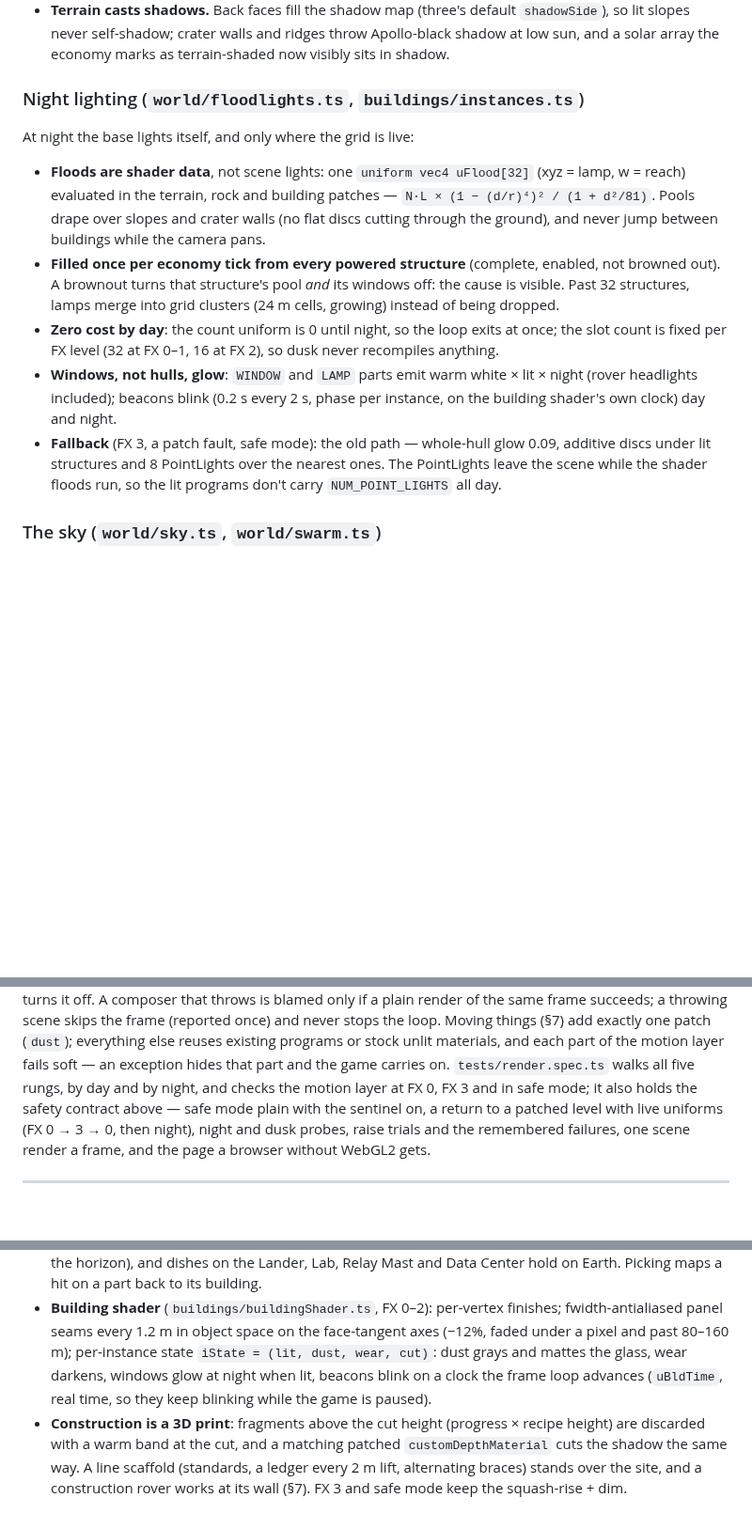
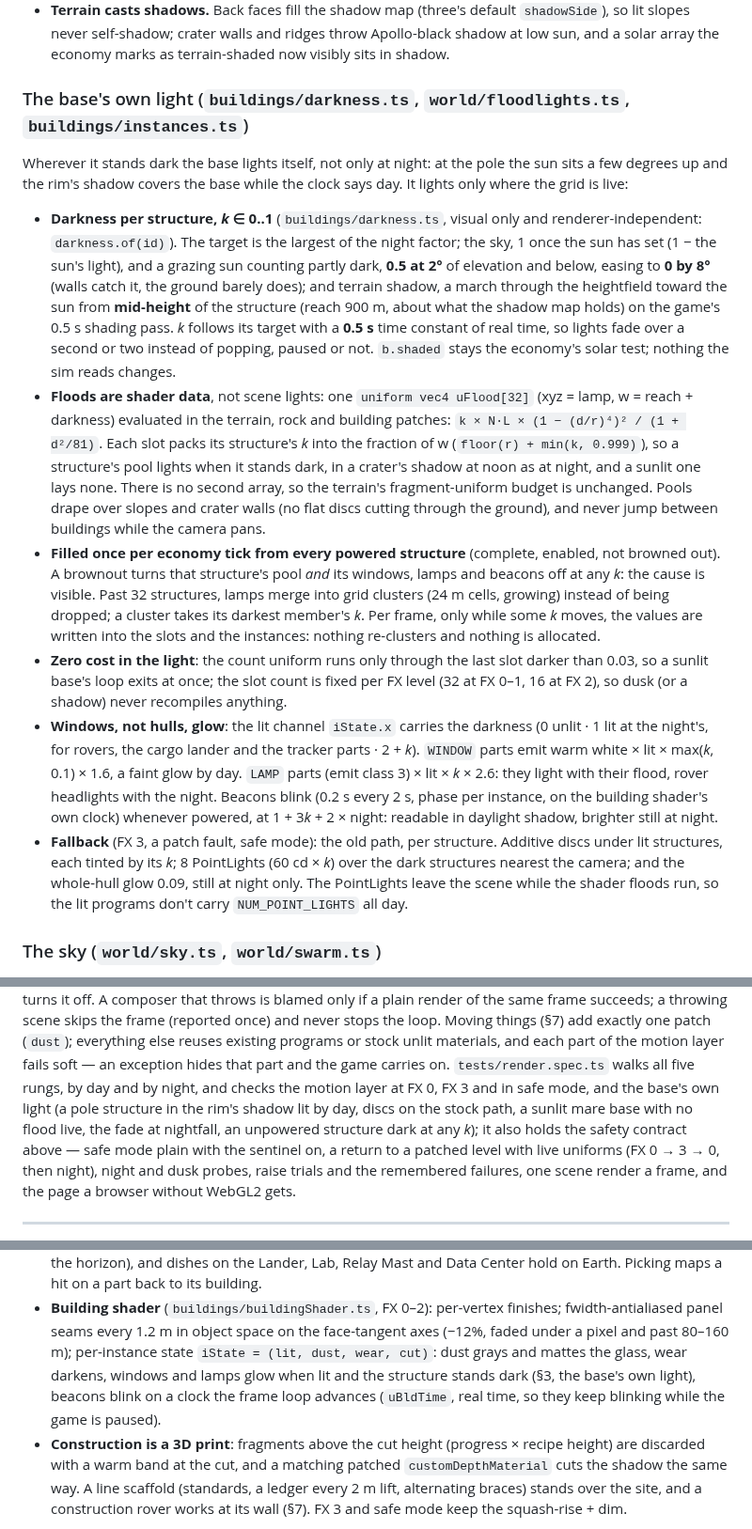
Before and after one commit to YourLifewithAI/Moonshots-Base-Builder, a Markdown page: docs/06-art-direction.md, 3 parts joined by grey strips. Shown at 94% size. Drawn GitHub-style; blank space fills up the shorter version.

Commit message:
Docs: the base's own light follows each structure's darkness
Art direction section 3: "Night lighting" becomes "The base's own
light". It sets out the darkness k (night, set or grazing sun, terrain
shadow; the 2° to 8° band, the 0.5 s fade), floods carrying k per slot,
the zero-cost rule in the light, the lit-channel encoding and emissive
gains for windows, lamps and beacons, and the per-structure stock
fallback. The earthshine floor is noted as night only, and the
building-shader, FX-table, test and budget lines are updated to match.
Architecture: darkness.ts is added to the file map.

Co-Authored-By: Claude Opus 5.5 <noreply@anthropic.com>
Claude-Session: https://claude.ai/code/session_01PYmNk91fBze2u9KTaKzm4Y

```diff
--- a/docs/06-art-direction.md
+++ b/docs/06-art-direction.md
@@ -151,29 +151,57 @@ Dynamics, driven by the day/night clock (`core/daynight.ts`):
   throw Apollo-black shadow at low sun, and a solar array the economy marks
   as terrain-shaded now visibly sits in shadow.
 
-### Night lighting (`world/floodlights.ts`, `buildings/instances.ts`)
+### The base's own light (`buildings/darkness.ts`, `world/floodlights.ts`, `buildings/instances.ts`)
 
-At night the base lights itself, and only where the grid is live:
+Wherever it stands dark the base lights itself, not only at night: at the
+pole the sun sits a few degrees up and the rim's shadow covers the base while
+the clock says day. It lights only where the grid is live:
 
+- **Darkness per structure, *k* ∈ 0..1** (`buildings/darkness.ts`, visual
+  only and renderer-independent: `darkness.of(id)`). The target is the
+  largest of the night factor; the sky, 1 once the sun has set (1 − the
+  sun's light), and a grazing sun counting partly dark, **0.5 at 2°** of
+  elevation and below, easing to **0 by 8°** (walls catch it, the ground
+  barely does); and terrain shadow, a march through the heightfield toward
+  the sun from **mid-height** of the structure (reach 900 m, about what the
+  shadow map holds) on the game's 0.5 s shading pass. *k* follows its
+  target with a **0.5 s** time constant of real time, so lights fade over a
+  second or two instead of popping, paused or not. `b.shaded` stays the
+  economy's solar test; nothing the sim reads changes.
 - **Floods are shader data**, not scene lights: one `uniform vec4
-  uFlood[32]` (xyz = lamp, w = reach) evaluated in the terrain, rock and
-  building patches — `N·L × (1 − (d/r)⁴)² / (1 + d²/81)`. Pools drape over
-  slopes and crater walls (no flat discs cutting through the ground), and
-  never jump between buildings while the camera pans.
+  uFlood[32]` (xyz = lamp, w = reach + darkness) evaluated in the terrain,
+  rock and building patches: `k × N·L × (1 − (d/r)⁴)² / (1 + d²/81)`. Each
+  slot packs its structure's *k* into the fraction of w (`floor(r) +
+  min(k, 0.999)`), so a structure's pool lights when it stands dark, in a
+  crater's shadow at noon as at night, and a sunlit one lays none. There is
+  no second array, so the terrain's fragment-uniform budget is unchanged.
+  Pools drape over slopes and crater walls (no flat discs cutting through
+  the ground), and never jump between buildings while the camera pans.
 - **Filled once per economy tick from every powered structure** (complete,
   enabled, not browned out). A brownout turns that structure's pool *and*
-  its windows off: the cause is visible. Past 32 structures, lamps merge
-  into grid clusters (24 m cells, growing) instead of being dropped.
-- **Zero cost by day**: the count uniform is 0 until night, so the loop
-  exits at once; the slot count is fixed per FX level (32 at FX 0–1, 16 at
-  FX 2), so dusk never recompiles anything.
-- **Windows, not hulls, glow**: `WINDOW` and `LAMP` parts emit warm white ×
-  lit × night (rover headlights included); beacons blink (0.2 s every 2 s,
-  phase per instance, on the building shader's own clock) day and night.
-- **Fallback** (FX 3, a patch fault, safe mode): the old path — whole-hull
-  glow 0.09, additive discs under lit structures and 8 PointLights over the
-  nearest ones. The PointLights leave the scene while the shader floods run,
-  so the lit programs don't carry `NUM_POINT_LIGHTS` all day.
+  its windows, lamps and beacons off at any *k*: the cause is visible. Past
+  32 structures, lamps merge into grid clusters (24 m cells, growing)
+  instead of being dropped; a cluster takes its darkest member's *k*. Per
+  frame, only while some *k* moves, the values are written into the slots
+  and the instances: nothing re-clusters and nothing is allocated.
+- **Zero cost in the light**: the count uniform runs only through the last
+  slot darker than 0.03, so a sunlit base's loop exits at once; the slot
+  count is fixed per FX level (32 at FX 0–1, 16 at FX 2), so dusk (or a
+  shadow) never recompiles anything.
+- **Windows, not hulls, glow**: the lit channel `iState.x` carries the
+  darkness (0 unlit · 1 lit at the night's, for rovers, the cargo lander and
+  the tracker parts · 2 + *k*). `WINDOW` parts emit warm white × lit ×
+  max(*k*, 0.1) × 1.6, a faint glow by day. `LAMP` parts (emit class 3) × lit
+  × *k* × 2.6: they light with their flood, rover headlights with the night.
+  Beacons blink (0.2 s every 2 s, phase per instance, on the building
+  shader's own clock) whenever powered, at 1 + 3*k* + 2 × night: readable in
+  daylight shadow, brighter still at night.
+- **Fallback** (FX 3, a patch fault, safe mode): the old path, per structure.
+  Additive discs under lit structures, each tinted by its *k*; 8 PointLights
+  (60 cd × *k*) over the dark structures nearest the camera; and the
+  whole-hull glow 0.09, still at night only. The PointLights leave the scene
+  while the shader floods run, so the lit programs don't carry
+  `NUM_POINT_LIGHTS` all day.
 
 ### The sky (`world/sky.ts`, `world/swarm.ts`)
 
@@ -312,7 +340,10 @@ Moving things (§7) add exactly one patch (`dust`); everything else reuses
 existing programs or stock unlit materials, and each part of the motion
 layer fails soft — an exception hides that part and the game carries on.
 `tests/render.spec.ts` walks all five rungs, by day and by night, and checks
-the motion layer at FX 0, FX 3 and in safe mode; it also holds the safety
+the motion layer at FX 0, FX 3 and in safe mode, and the base's own light
+(a pole structure in the rim's shadow lit by day, discs on the stock path,
+a sunlit mare base with no flood live, the fade at nightfall, an unpowered
+structure dark at any *k*); it also holds the safety
 contract above — safe mode plain with the sentinel on, a return to a patched
 level with live uniforms (FX 0 → 3 → 0, then night), night and dusk probes,
 raise trials and the remembered failures, one scene render a frame, and the
@@ -420,9 +451,10 @@ Lander) is merged from a tiny parametric kit:
   finishes; fwidth-antialiased panel seams every 1.2 m in object space on
   the face-tangent axes (−12%, faded under a pixel and past 80–160 m);
   per-instance state `iState = (lit, dust, wear, cut)`: dust grays and
-  mattes the glass, wear darkens, windows glow at night when lit, beacons
-  blink on a clock the frame loop advances (`uBldTime`, real time, so they
-  keep blinking while the game is paused).
+  mattes the glass, wear darkens, windows and lamps glow when lit and the
+  structure stands dark (§3, the base's own light), beacons blink on a clock
+  the frame loop advances (`uBldTime`, real time, so they keep blinking
+  while the game is paused).
 - **Construction is a 3D print**: fragments above the cut height
   (progress × recipe height) are discarded with a warm band at the cut, and
   a matching patched `customDepthMaterial` cuts the shadow the same way. A
```
Also changed, not shown: other parts of docs/06-art-direction.md (+5 -5 lines), docs/08-architecture.md (+2 -1 lines).
